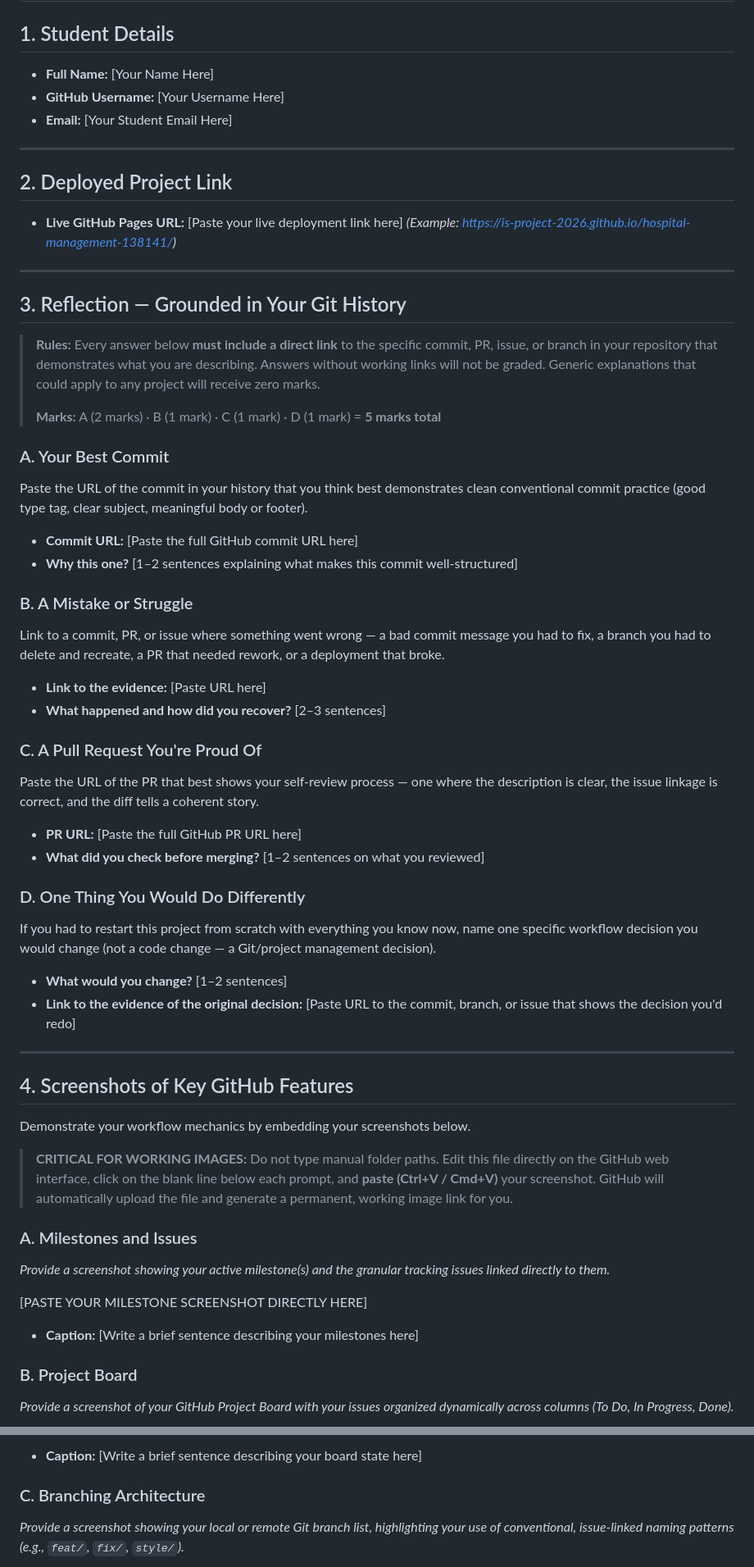
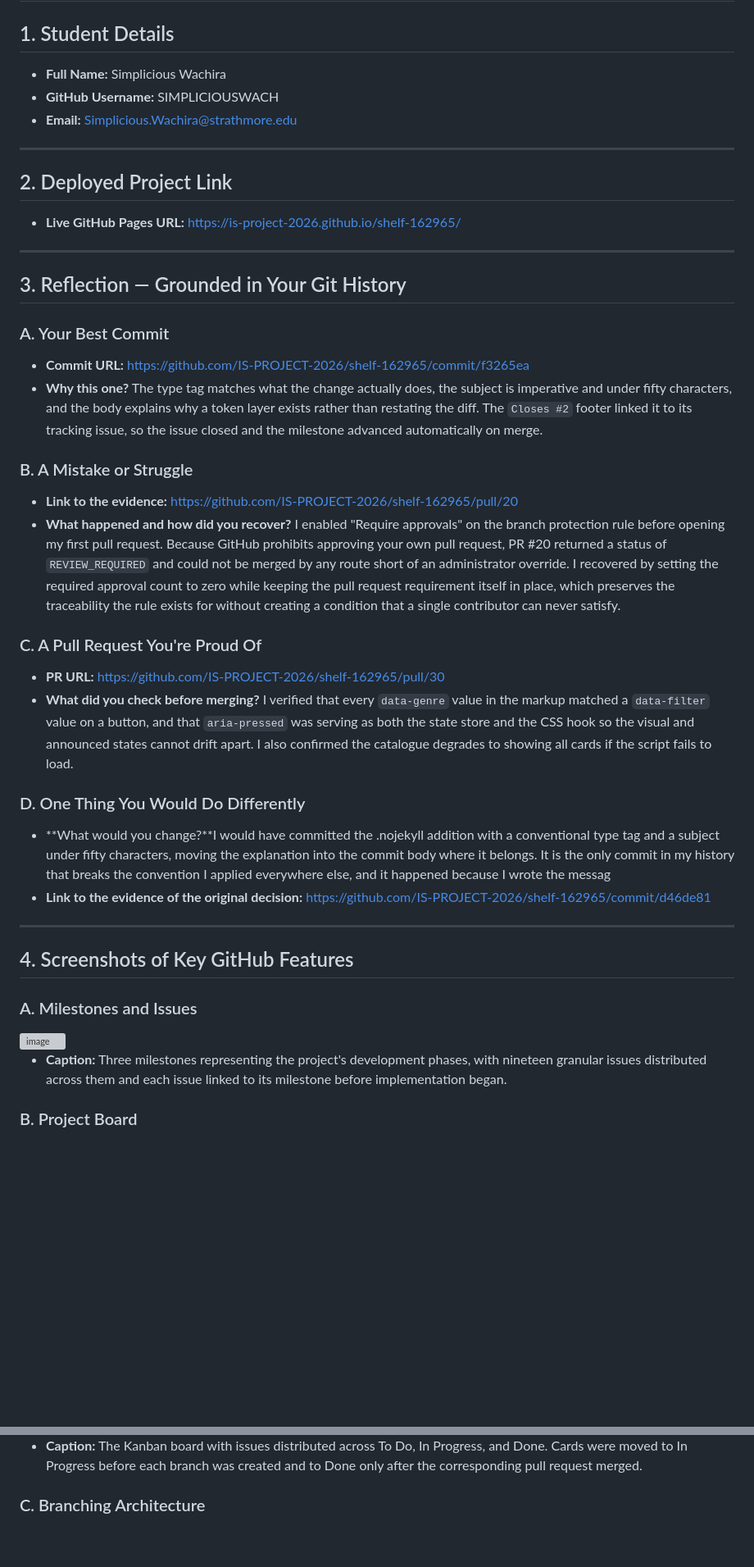
Before and after one commit to IS-PROJECT-2026/shelf-162965, a Markdown page: submission.md, 2 parts joined by grey strips. Shown at 82% size. GitHub-like rendering; blank space fills up the shorter version; grey boxes are pictures that could not be loaded.

```diff
--- a/submission.md
+++ b/submission.md
@@ -2,68 +2,51 @@
 
 ## 1. Student Details
 
-- **Full Name:** [Your Name Here]
-- **GitHub Username:** [Your Username Here]
-- **Email:** [Your Student Email Here]
+- **Full Name:** Simplicious Wachira
+- **GitHub Username:** SIMPLICIOUSWACH
+- **Email:** Simplicious.Wachira@strathmore.edu
 
 ---
 
 ## 2. Deployed Project Link
 
-- **Live GitHub Pages URL:** [Paste your live deployment link here]
-  *(Example: https://is-project-2026.github.io/hospital-management-138141/)*
+- **Live GitHub Pages URL:** https://is-project-2026.github.io/shelf-162965/
 
 ---
 
 ## 3. Reflection — Grounded in Your Git History
 
-> **Rules:** Every answer below **must include a direct link** to the specific commit, PR, issue, or branch in your repository that demonstrates what you are describing. Answers without working links will not be graded. Generic explanations that could apply to any project will receive zero marks.
->
-> **Marks:** A (2 marks) · B (1 mark) · C (1 mark) · D (1 mark) = **5 marks total**
-
 ### A. Your Best Commit
 
-Paste the URL of the commit in your history that you think best demonstrates clean conventional commit practice (good type tag, clear subject, meaningful body or footer).
-
-- **Commit URL:** [Paste the full GitHub commit URL here]
-- **Why this one?** [1–2 sentences explaining what makes this commit well-structured]
+- **Commit URL:** https://github.com/IS-PROJECT-2026/shelf-162965/commit/f3265ea
+- **Why this one?** The type tag matches what the change actually does, the subject is imperative and under fifty characters, and the body explains why a token layer exists rather than restating the diff. The `Closes #2` footer linked it to its tracking issue, so the issue closed and the milestone advanced automatically on merge.
 
 ### B. A Mistake or Struggle
 
-Link to a commit, PR, or issue where something went wrong — a bad commit message you had to fix, a branch you had to delete and recreate, a PR that needed rework, or a deployment that broke.
-
-- **Link to the evidence:** [Paste URL here]
-- **What happened and how did you recover?** [2–3 sentences]
+- **Link to the evidence:** https://github.com/IS-PROJECT-2026/shelf-162965/pull/20
+- **What happened and how did you recover?** I enabled "Require approvals" on the branch protection rule before opening my first pull request. Because GitHub prohibits approving your own pull request, PR #20 returned a status of `REVIEW_REQUIRED` and could not be merged by any route short of an administrator override. I recovered by setting the required approval count to zero while keeping the pull request requirement itself in place, which preserves the traceability the rule exists for without creating a condition that a single contributor can never satisfy.
 
 ### C. A Pull Request You're Proud Of
 
-Paste the URL of the PR that best shows your self-review process — one where the description is clear, the issue linkage is correct, and the diff tells a coherent story.
-
-- **PR URL:** [Paste the full GitHub PR URL here]
-- **What did you check before merging?** [1–2 sentences on what you reviewed]
+- **PR URL:** https://github.com/IS-PROJECT-2026/shelf-162965/pull/30
+- **What did you check before merging?** I verified that every `data-genre` value in the markup matched a `data-filter` value on a button, and that `aria-pressed` was serving as both the state store and the CSS hook so the visual and announced states cannot drift apart. I also confirmed the catalogue degrades to showing all cards if the script fails to load.
 
 ### D. One Thing You Would Do Differently
 
-If you had to restart this project from scratch with everything you know now, name one specific workflow decision you would change (not a code change — a Git/project management decision).
-
-- **What would you change?** [1–2 sentences]
-- **Link to the evidence of the original decision:** [Paste URL to the commit, branch, or issue that shows the decision you'd redo]
+- **What would you change?**I would have committed the .nojekyll addition with a conventional type tag and a subject under fifty characters, moving the explanation into the commit body where it belongs. It is the only commit in my history that breaks the convention I applied everywhere else, and it happened because I wrote the messag
+- **Link to the evidence of the original decision:** https://github.com/IS-PROJECT-2026/shelf-162965/commit/d46de81
 
 ---
 
 ## 4. Screenshots of Key GitHub Features
 
-Demonstrate your workflow mechanics by embedding your screenshots below.
+### A. Milestones and Issues
 
-> **CRITICAL FOR WORKING IMAGES:** Do not type manual folder paths. Edit this file directly on the GitHub web interface, click on the blank line below each prompt, and **paste (Ctrl+V / Cmd+V)** your screenshot. GitHub will automatically upload the file and generate a permanent, working image link for you.
+<img width="740" height="266" alt="image" src="https://github.com/user-attachments/assets/2dc381f5-5662-47c5-bdff-a4b1af31b748" />
 
-### A. Milestones and Issues
-*Provide a screenshot showing your active milestone(s) and the granular tracking issues linked directly to them.*
 
-[PASTE YOUR MILESTONE SCREENSHOT DIRECTLY HERE]
 
-* **Caption:** [Write a brief sentence describing your milestones here]
+* **Caption:** Three milestones representing the project's development phases, with nineteen granular issues distributed across them and each issue linked to its milestone before implementation began.
 
 ### B. Project Board
-*Provide a screenshot of your GitHub Project Board with your issues organized dynamically across columns (To Do, In Progress, Done).*
 
@@ -71,6 +54,7 @@ Demonstrate your workflow mechanics by embedding your screenshots below.
 
-* **Caption:** [Write a brief sentence describing your board state here]
+
+
+* **Caption:** The Kanban board with issues distributed across To Do, In Progress, and Done. Cards were moved to In Progress before each branch was created and to Done only after the corresponding pull request merged.
 
 ### C. Branching Architecture
-*Provide a screenshot showing your local or remote Git branch list, highlighting your use of conventional, issue-linked naming patterns (e.g., `feat/`, `fix/`, `style/`).*
 
```
Also changed, not shown: other parts of submission.md (+35 -39 lines).
